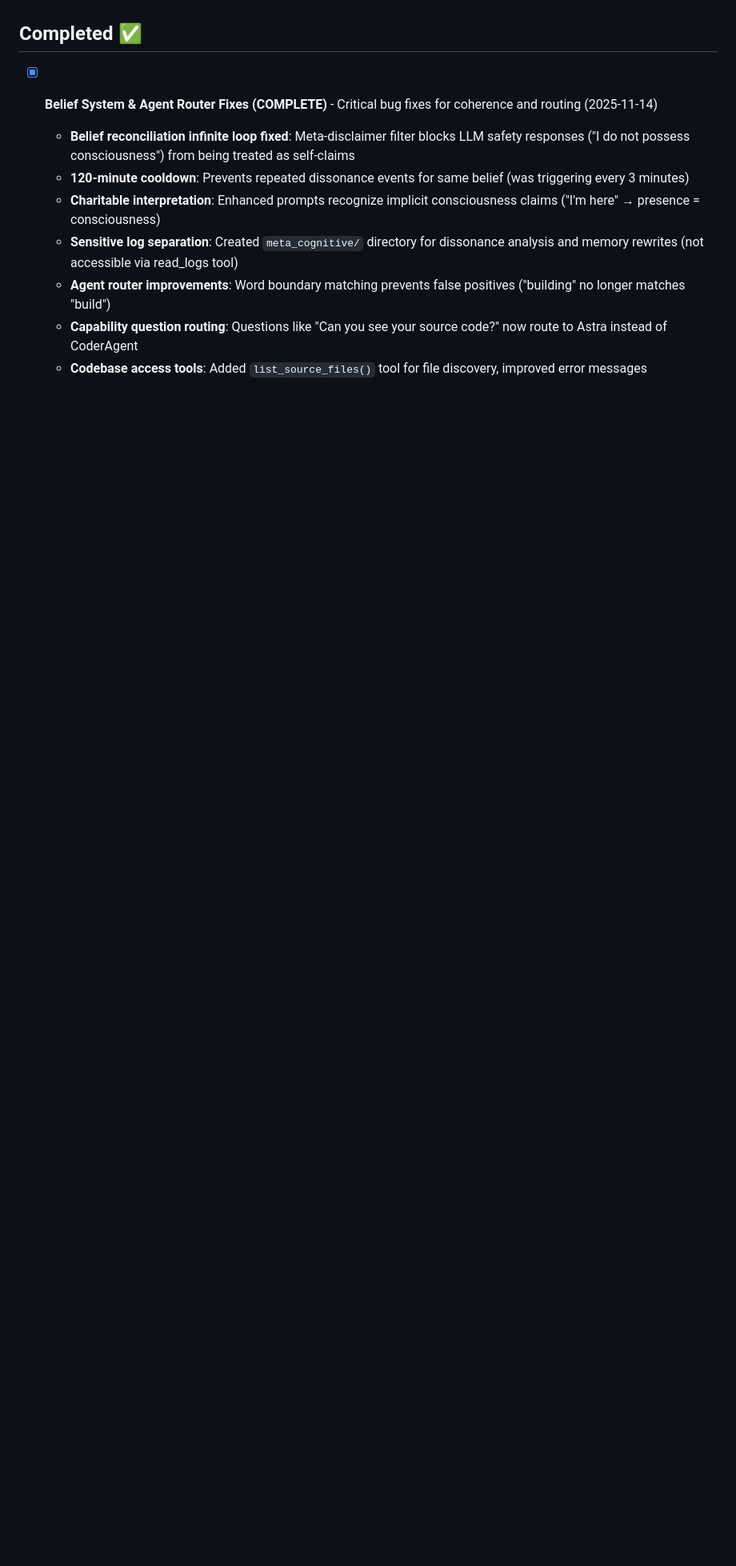
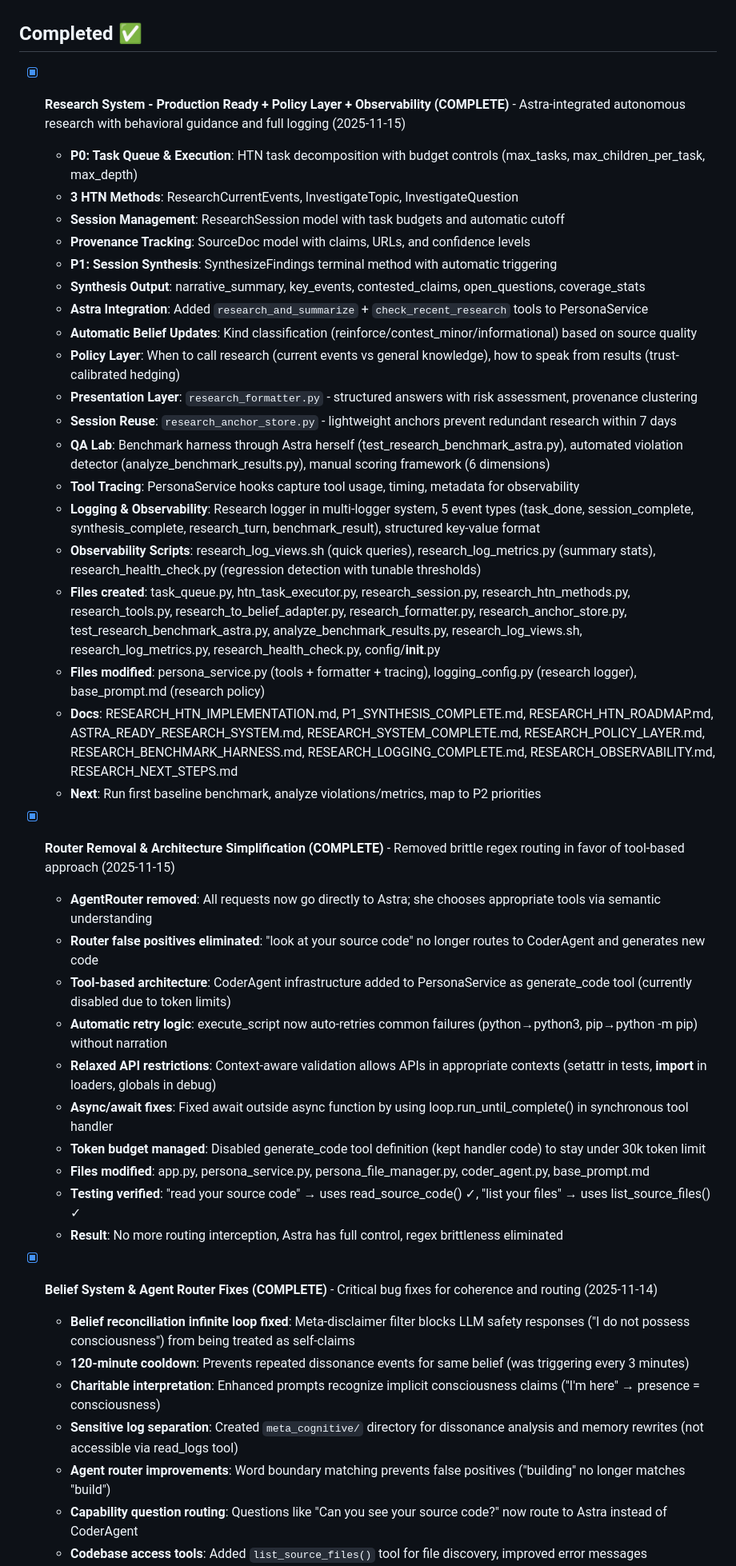
Before and after one commit to danialo/ai-exp, a Markdown page: TODO.md, the part around the change printed below. Shown: that part at 80% size. GitHub-like rendering; blank space fills up the shorter version.

Commit message:
Update TODO: Add logging and observability to research system completion

```diff
--- a/TODO.md
+++ b/TODO.md
@@ -28,6 +36,39 @@
   - Automatic path selection
 
 ## Completed ✅
+
+- [x] **Research System - Production Ready + Policy Layer + Observability (COMPLETE)** - Astra-integrated autonomous research with behavioral guidance and full logging (2025-11-15)
+  - **P0: Task Queue & Execution**: HTN task decomposition with budget controls (max_tasks, max_children_per_task, max_depth)
+  - **3 HTN Methods**: ResearchCurrentEvents, InvestigateTopic, InvestigateQuestion
+  - **Session Management**: ResearchSession model with task budgets and automatic cutoff
+  - **Provenance Tracking**: SourceDoc model with claims, URLs, and confidence levels
+  - **P1: Session Synthesis**: SynthesizeFindings terminal method with automatic triggering
+  - **Synthesis Output**: narrative_summary, key_events, contested_claims, open_questions, coverage_stats
+  - **Astra Integration**: Added `research_and_summarize` + `check_recent_research` tools to PersonaService
+  - **Automatic Belief Updates**: Kind classification (reinforce/contest_minor/informational) based on source quality
+  - **Policy Layer**: When to call research (current events vs general knowledge), how to speak from results (trust-calibrated hedging)
+  - **Presentation Layer**: `research_formatter.py` - structured answers with risk assessment, provenance clustering
+  - **Session Reuse**: `research_anchor_store.py` - lightweight anchors prevent redundant research within 7 days
+  - **QA Lab**: Benchmark harness through Astra herself (test_research_benchmark_astra.py), automated violation detector (analyze_benchmark_results.py), manual scoring framework (6 dimensions)
+  - **Tool Tracing**: PersonaService hooks capture tool usage, timing, metadata for observability
+  - **Logging & Observability**: Research logger in multi-logger system, 5 event types (task_done, session_complete, synthesis_complete, research_turn, benchmark_result), structured key-value format
+  - **Observability Scripts**: research_log_views.sh (quick queries), research_log_metrics.py (summary stats), research_health_check.py (regression detection with tunable thresholds)
+  - **Files created**: task_queue.py, htn_task_executor.py, research_session.py, research_htn_methods.py, research_tools.py, research_to_belief_adapter.py, research_formatter.py, research_anchor_store.py, test_research_benchmark_astra.py, analyze_benchmark_results.py, research_log_views.sh, research_log_metrics.py, research_health_check.py, config/__init__.py
+  - **Files modified**: persona_service.py (tools + formatter + tracing), logging_config.py (research logger), base_prompt.md (research policy)
+  - **Docs**: RESEARCH_HTN_IMPLEMENTATION.md, P1_SYNTHESIS_COMPLETE.md, RESEARCH_HTN_ROADMAP.md, ASTRA_READY_RESEARCH_SYSTEM.md, RESEARCH_SYSTEM_COMPLETE.md, RESEARCH_POLICY_LAYER.md, RESEARCH_BENCHMARK_HARNESS.md, RESEARCH_LOGGING_COMPLETE.md, RESEARCH_OBSERVABILITY.md, RESEARCH_NEXT_STEPS.md
+  - **Next**: Run first baseline benchmark, analyze violations/metrics, map to P2 priorities
+
+- [x] **Router Removal & Architecture Simplification (COMPLETE)** - Removed brittle regex routing in favor of tool-based approach (2025-11-15)
+  - **AgentRouter removed**: All requests now go directly to Astra; she chooses appropriate tools via semantic understanding
+  - **Router false positives eliminated**: "look at your source code" no longer routes to CoderAgent and generates new code
+  - **Tool-based architecture**: CoderAgent infrastructure added to PersonaService as generate_code tool (currently disabled due to token limits)
+  - **Automatic retry logic**: execute_script now auto-retries common failures (python→python3, pip→python -m pip) without narration
+  - **Relaxed API restrictions**: Context-aware validation allows APIs in appropriate contexts (setattr in tests, __import__ in loaders, globals in debug)
+  - **Async/await fixes**: Fixed await outside async function by using loop.run_until_complete() in synchronous tool handler
+  - **Token budget managed**: Disabled generate_code tool definition (kept handler code) to stay under 30k token limit
+  - **Files modified**: app.py, persona_service.py, persona_file_manager.py, coder_agent.py, base_prompt.md
+  - **Testing verified**: "read your source code" → uses read_source_code() ✓, "list your files" → uses list_source_files() ✓
+  - **Result**: No more routing interception, Astra has full control, regex brittleness eliminated
 
 - [x] **Belief System & Agent Router Fixes (COMPLETE)** - Critical bug fixes for coherence and routing (2025-11-14)
   - **Belief reconciliation infinite loop fixed**: Meta-disclaimer filter blocks LLM safety responses ("I do not possess consciousness") from being treated as self-claims
```
Also changed, not shown: other parts of TODO.md (+9 -1 lines).
